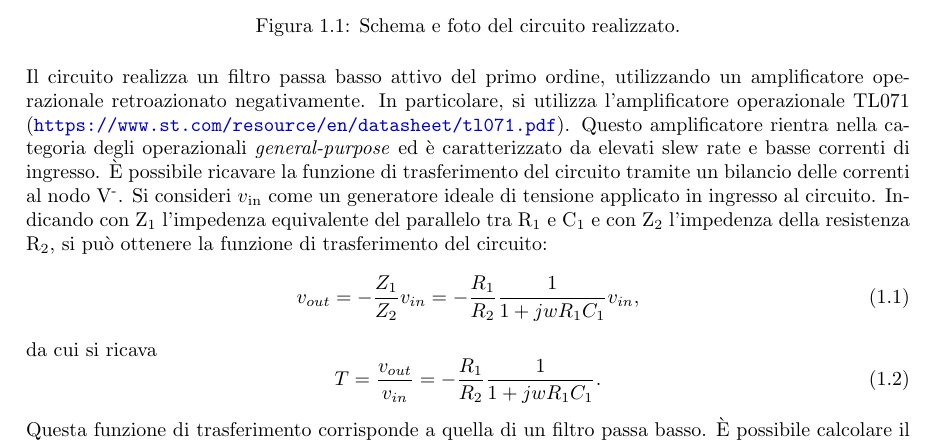
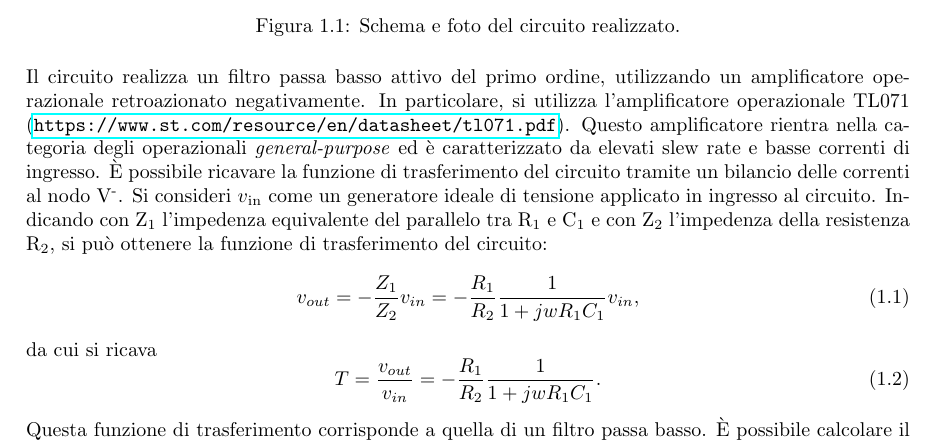
Before and after one commit to matteoverzeroli/Laboratorio-di-Elettronica-2022-2023, a LaTeX thesis (relazione.tex): part of page 2 of 11, cut so that both start at the same text. Compiled offline with pdfLaTeX.

Commit message:
Revert "Small styling fixes for the link colors"
This reverts commit cfbff9c9ea219f225438e45f58ec6d4ba856eae4.

```diff
--- a/relazione.tex
+++ b/relazione.tex
@@ -1,4 +1,4 @@
-\documentclass[hidelinks]{report}
+\documentclass{report}
 
 \usepackage[utf8]{inputenc}
 \usepackage[italian]{babel}
@@ -16,12 +16,7 @@
 \usepackage{subfig}
 \usetikzlibrary{fit}
 \usepackage[euler]{textgreek}
-\hypersetup{
-	colorlinks,
-	linkcolor={red!50!black},
-	citecolor={blue!50!black},
-	urlcolor={blue!80!black}
-}
+
 \usepackage{amsmath}
 \usepackage{amsfonts}
 
```
